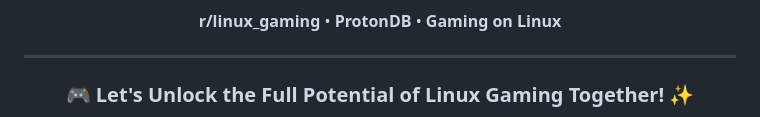
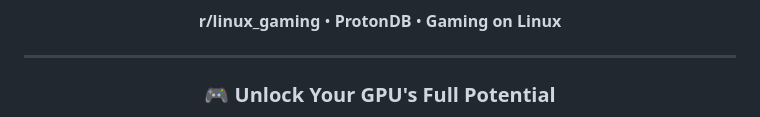
Before and after one commit to ind4skylivey/0ptiscaler4linux, a Markdown page: README.md, the part around the change printed below. Rendered like a GitHub page.

```diff
--- a/README.md
+++ b/README.md
@@ -509,5 +509,5 @@ bash scripts/install.sh
 
 ---
 
-### 🎮 Let's Unlock the Full Potential of Linux Gaming Together! ✨
+### 🎮 Unlock Your GPU's Full Potential
 
```
Also changed, not shown: other parts of README.md (+15 -1 lines).
